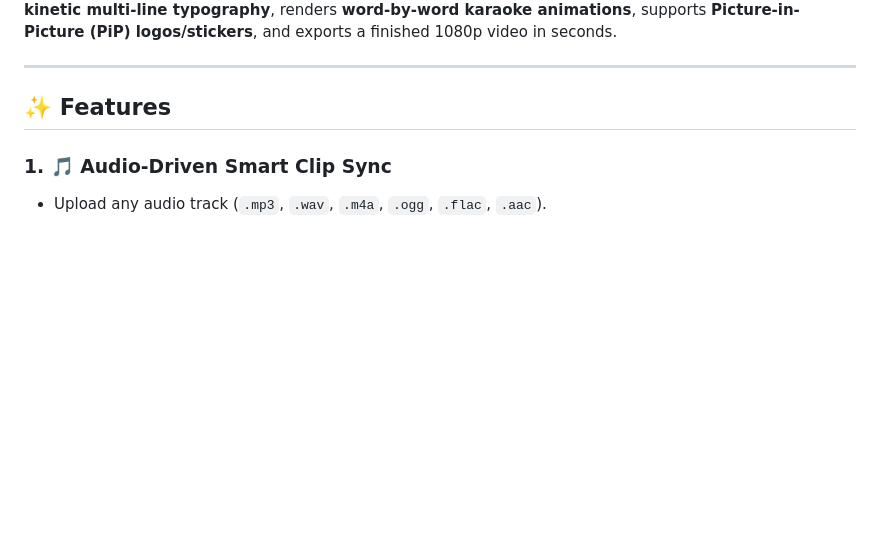
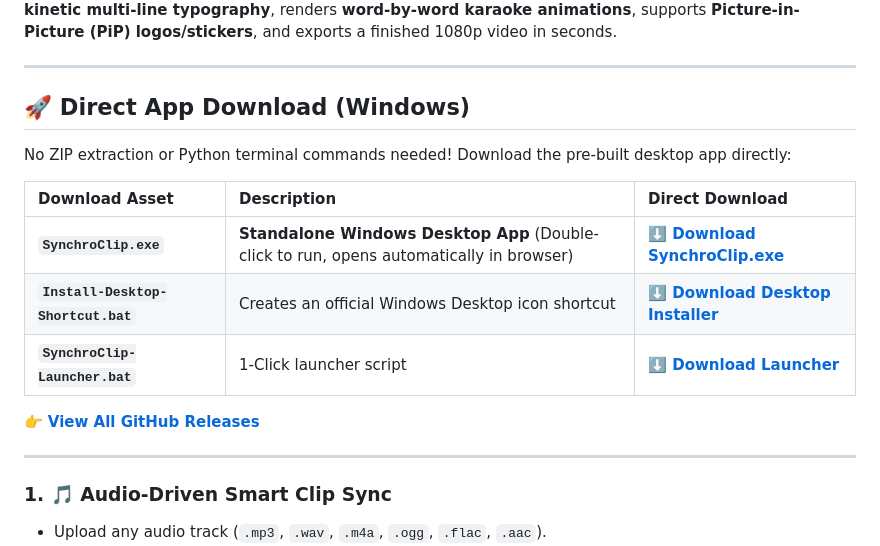
Before and after one commit to ayush1305/synchroclip, a Markdown page: README.md, the part around the change. Rendered like a GitHub page; blank space fills up the shorter version.

Commit message:
Add direct Windows app download links to README

```diff
--- a/README.md
+++ b/README.md
@@ -10,7 +10,19 @@
 
 ---
 
-## ✨ Features
+## 🚀 Direct App Download (Windows)
+
+No ZIP extraction or Python terminal commands needed! Download the pre-built desktop app directly:
+
+| Download Asset | Description | Direct Download |
+| :--- | :--- | :--- |
+| **`SynchroClip.exe`** | **Standalone Windows Desktop App** (Double-click to run, opens automatically in browser) | [**⬇️ Download SynchroClip.exe**](https://github.com/ayush1305/synchroclip/releases/download/v1.0.0/SynchroClip.exe) |
+| **`Install-Desktop-Shortcut.bat`** | Creates an official Windows Desktop icon shortcut | [**⬇️ Download Desktop Installer**](https://github.com/ayush1305/synchroclip/releases/download/v1.0.0/Install-Desktop-Shortcut.bat) |
+| **`SynchroClip-Launcher.bat`** | 1-Click launcher script | [**⬇️ Download Launcher**](https://github.com/ayush1305/synchroclip/releases/download/v1.0.0/SynchroClip-Launcher.bat) |
+
+👉 **[View All GitHub Releases](https://github.com/ayush1305/synchroclip/releases)**
+
+---
 
 ### 1. 🎵 Audio-Driven Smart Clip Sync
 - Upload any audio track (`.mp3`, `.wav`, `.m4a`, `.ogg`, `.flac`, `.aac`).
```
